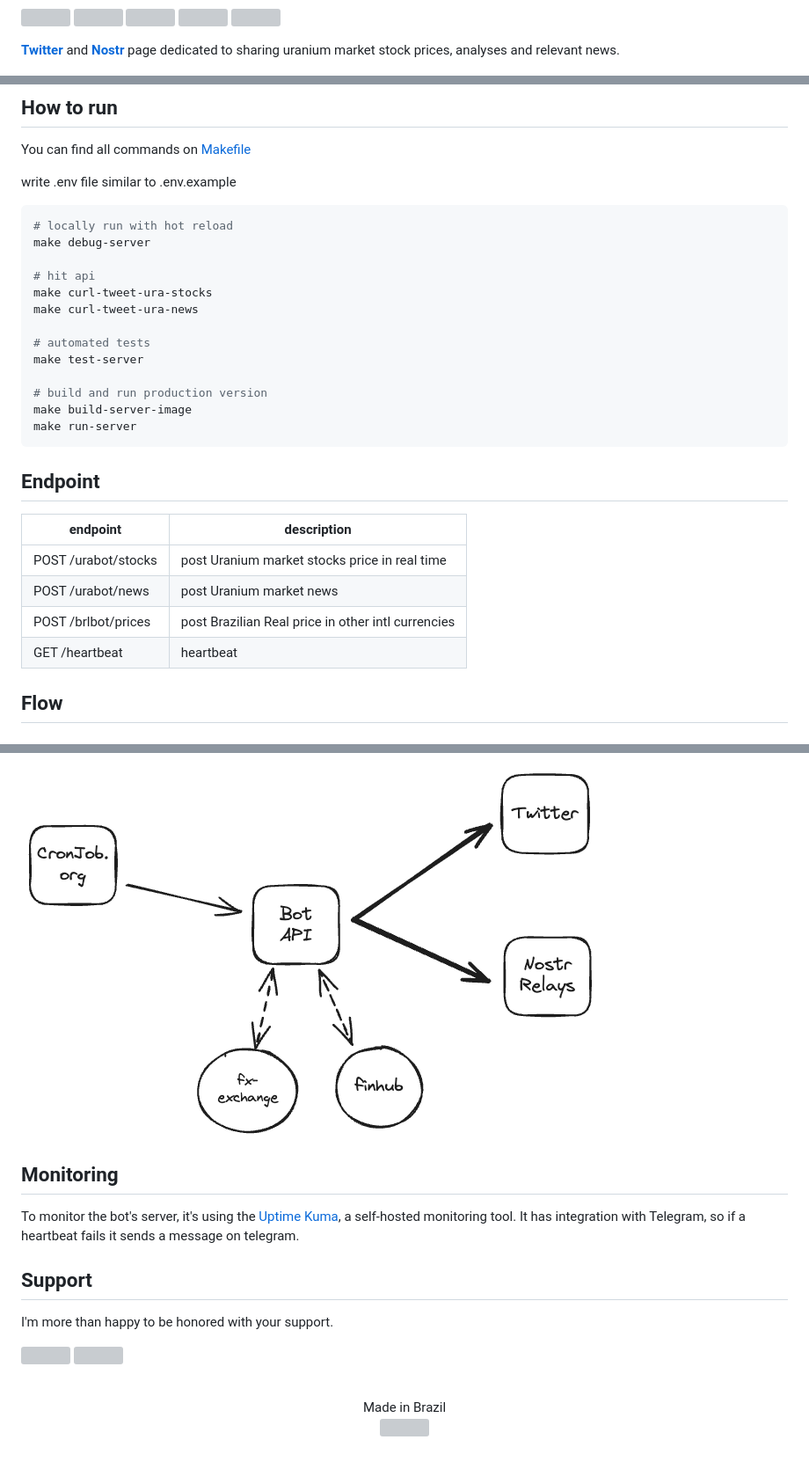
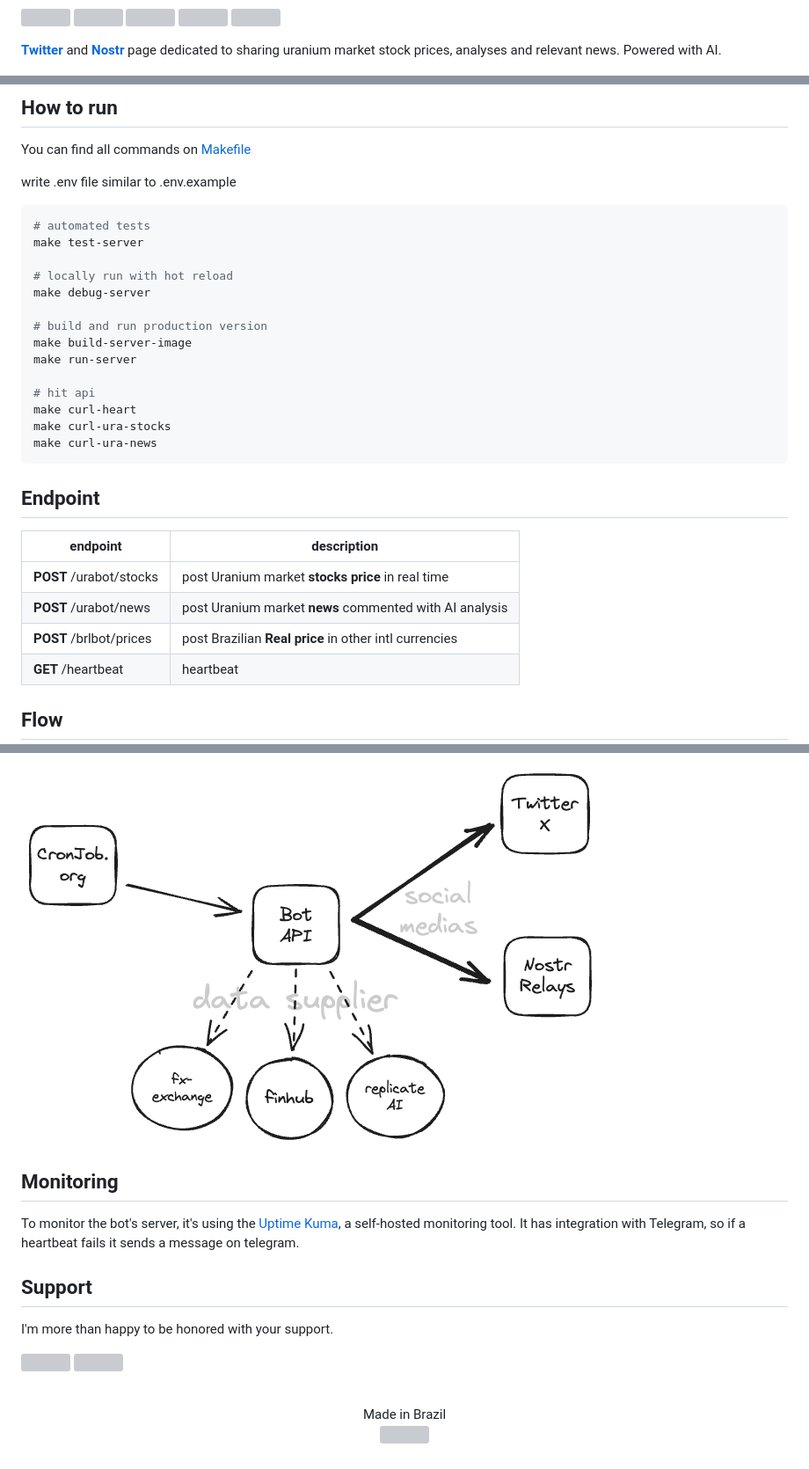
Before and after one commit to victorabarros/ura-bot, a Markdown page: README.md, 3 parts joined by grey strips. Shown at 88% size. Drawn GitHub-style; pictures changed too: flow.excalidraw.png; grey boxes are pictures that could not be loaded.

Commit message:
update docs and refact scripts

````diff
--- a/README.md
+++ b/README.md
@@ -38,6 +39,7 @@
 </p>
 
 **[Twitter](https://twitter.com/UraniumStockBot)** and **[Nostr](https://snort.social/nprofile1qqsywtsnwnzf3syaahw559evnj6k0nlgdcm3kwsfyk39a7umx9mykmcdfu3ps)** page dedicated to sharing uranium market stock prices, analyses and relevant news.
+Powered with AI.
 
 <p align="center">
   <!-- TODO Update screenshot with one more recent -->
@@ -53,29 +55,30 @@ You can find all commands on [Makefile](./Makefile)
 write .env file similar to .env.example
 
 ```sh
+# automated tests
+make test-server
+
 # locally run with hot reload
 make debug-server
-
-# hit api
-make curl-tweet-ura-stocks
-make curl-tweet-ura-news
-
-# automated tests
-make test-server
 
 # build and run production version
 make build-server-image
 make run-server
+
+# hit api
+make curl-heart
+make curl-ura-stocks
+make curl-ura-news
 ```
 
 ## Endpoint
 
-|     endpoint      |                   description                    |
-|-------------------|--------------------------------------------------|
-|POST /urabot/stocks|post Uranium market stocks price in real time     |
-|POST /urabot/news  |post Uranium market news                          |
-|POST /brlbot/prices|post Brazilian Real price in other intl currencies|
-|GET  /heartbeat    |heartbeat                                         |
+|     endpoint      |                   description                     |
+|-------------------|---------------------------------------------------|
+|**POST** /urabot/stocks|post Uranium market **stocks price** in real time      |
+|**POST** /urabot/news  |post Uranium market **news** commented with AI analysis|
+|**POST** /brlbot/prices|post Brazilian **Real price** in other intl currencies |
+|**GET**  /heartbeat    |heartbeat                                          |
 
 ## Flow
 
````
Also changed, not shown: other parts of README.md (+2 -2 lines), 1 other file.
